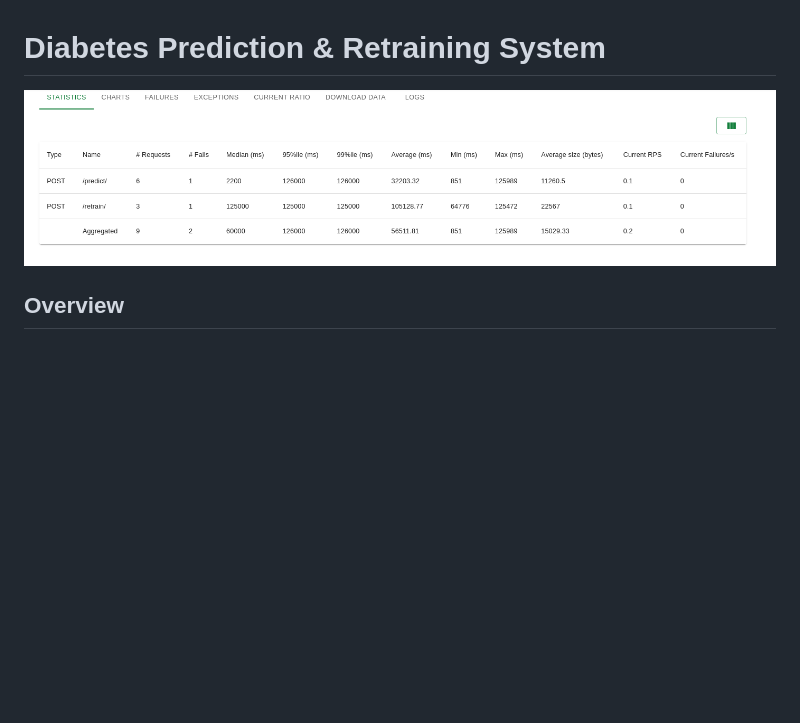
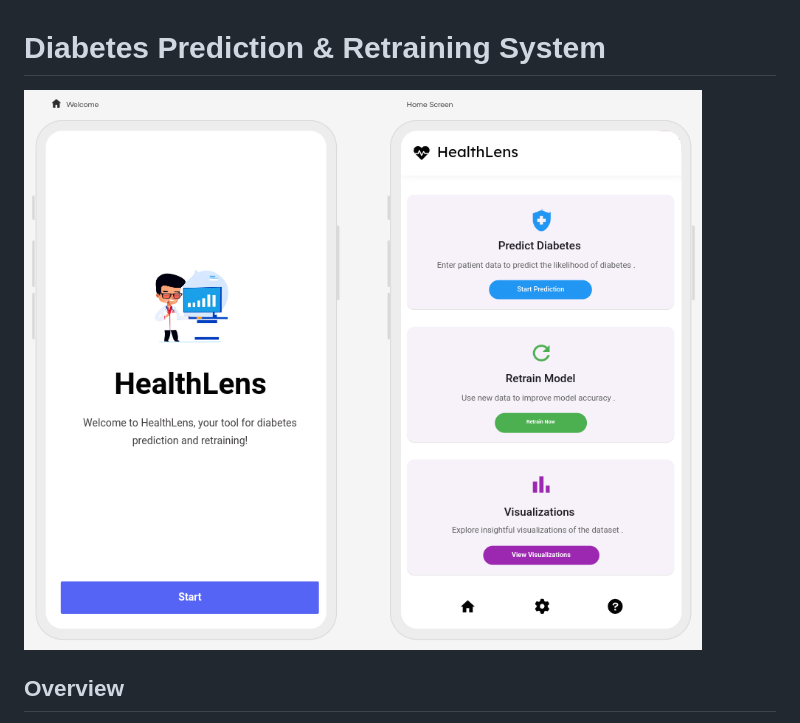
Before and after one commit to Elhameed/Diabetes_Prediction, a Markdown page: README.md, the part around the change. Drawn GitHub-style; blank space fills up the shorter version.

```diff
--- a/README.md
+++ b/README.md
@@ -1,6 +1,6 @@
 # Diabetes Prediction & Retraining System
 
-![App Screenshot](https://github.com/Elhameed/Diabetes_Prediction/blob/main/Locust_test_result.png)
+![App Screenshot](https://github.com/Elhameed/Diabetes_Prediction/blob/main/homepage_screenshot.png)
 
 ## Overview
 
```
